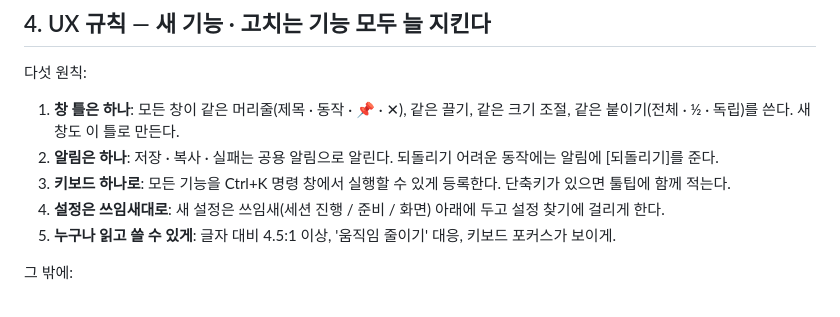
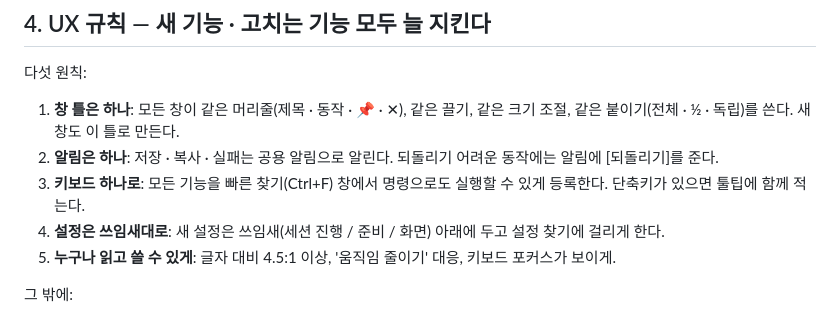
Before and after one commit to nireonyou-stack/claude, a Markdown page: userscript/CLAUDE.md, the part around the change. GitHub-like rendering.

Commit message:
userscript guidelines: quick find shortcut is Ctrl+F
Co-Authored-By: Claude Opus 5.5 <noreply@anthropic.com>
Claude-Session: https://claude.ai/code/session_0199V9dAANERLdNjnvpJJAzb

```diff
--- a/userscript/CLAUDE.md
+++ b/userscript/CLAUDE.md
@@ -74,7 +74,7 @@
 
 1. **창 틀은 하나**: 모든 창이 같은 머리줄(제목 · 동작 · 📌 · ✕), 같은 끌기, 같은 크기 조절, 같은 붙이기(전체 · ½ · 독립)를 쓴다. 새 창도 이 틀로 만든다.
 2. **알림은 하나**: 저장 · 복사 · 실패는 공용 알림으로 알린다. 되돌리기 어려운 동작에는 알림에 [되돌리기]를 준다.
-3. **키보드 하나로**: 모든 기능을 Ctrl+K 명령 창에서 실행할 수 있게 등록한다. 단축키가 있으면 툴팁에 함께 적는다.
+3. **키보드 하나로**: 모든 기능을 빠른 찾기(Ctrl+F) 창에서 명령으로도 실행할 수 있게 등록한다. 단축키가 있으면 툴팁에 함께 적는다.
 4. **설정은 쓰임새대로**: 새 설정은 쓰임새(세션 진행 / 준비 / 화면) 아래에 두고 설정 찾기에 걸리게 한다.
 5. **누구나 읽고 쓸 수 있게**: 글자 대비 4.5:1 이상, '움직임 줄이기' 대응, 키보드 포커스가 보이게.
 
```
